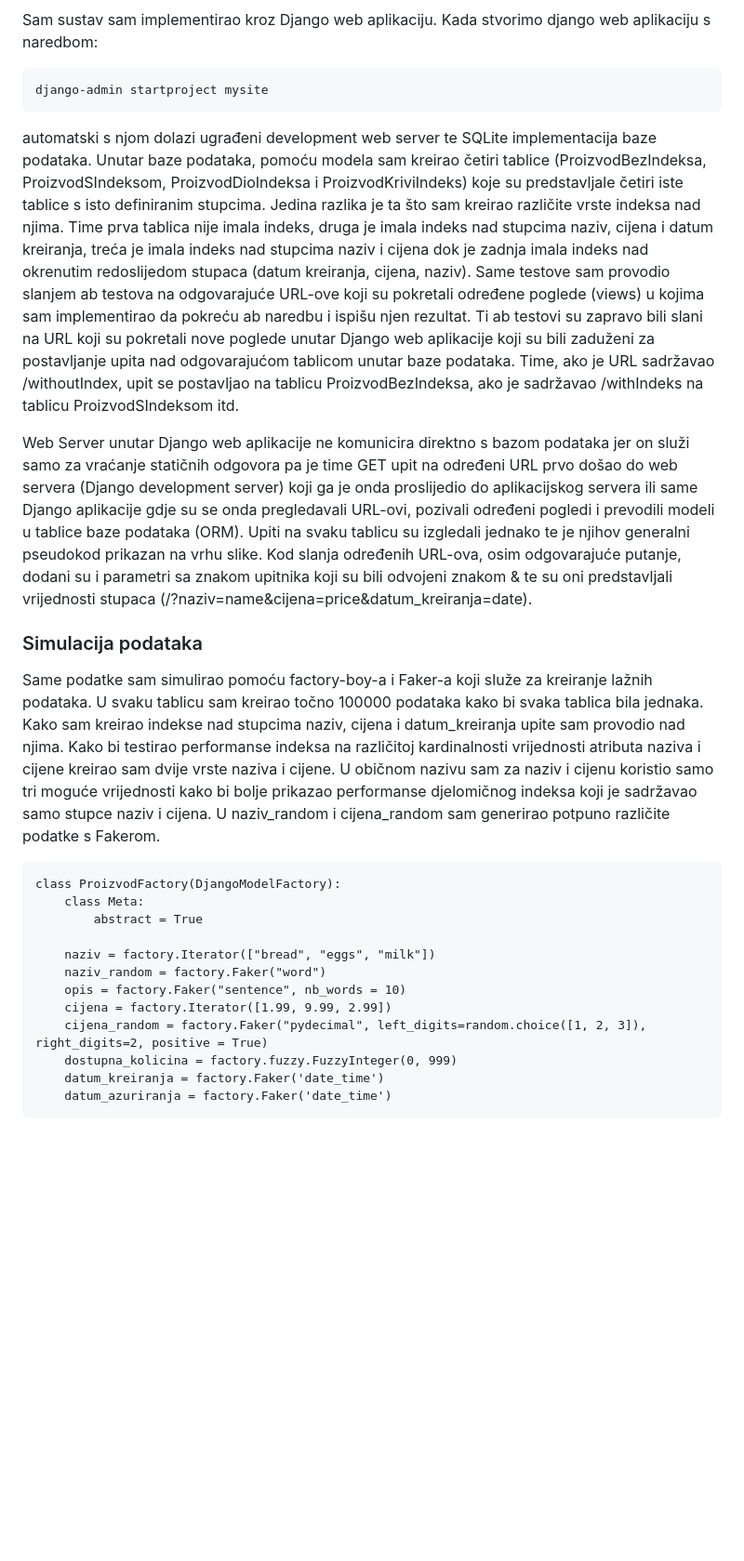
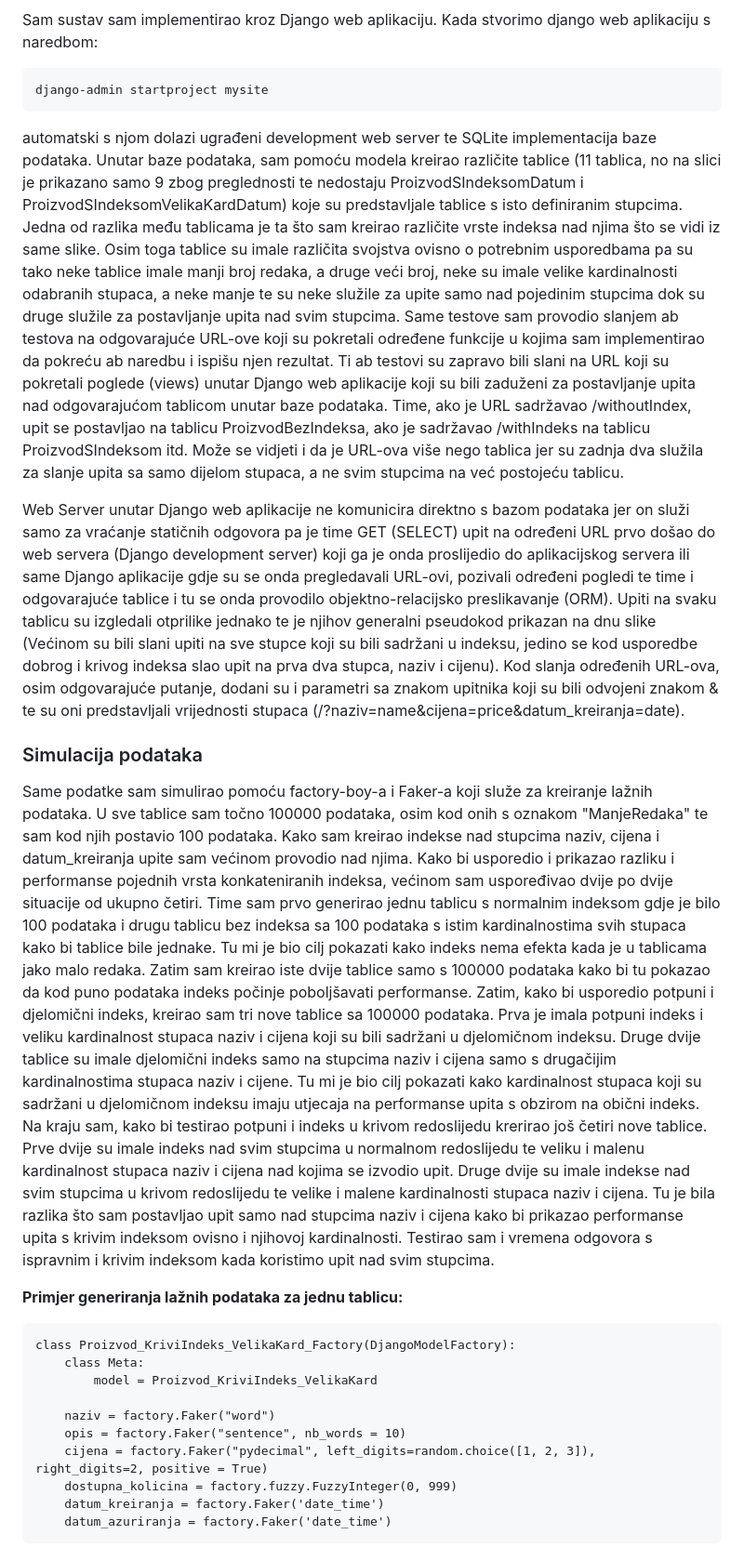
Before and after one commit to T30M47/ExperimentalWork, a Markdown page: benchmark_report.md, the part around the change printed below. Shown: that part at 93% size. Drawn GitHub-style; blank space fills up the shorter version.

````diff
--- a/benchmark_report.md
+++ b/benchmark_report.md
@@ -36,27 +36,32 @@ Sam sustav sam implementirao kroz Django web aplikaciju. Kada stvorimo django we
 ```
 django-admin startproject mysite
 ```
-automatski s njom dolazi ugrađeni development web server te SQLite implementacija baze podataka. Unutar baze podataka, pomoću modela sam kreirao četiri tablice (ProizvodBezIndeksa, ProizvodSIndeksom, ProizvodDioIndeksa i ProizvodKriviIndeks) koje su predstavljale četiri iste tablice s isto definiranim stupcima. Jedina razlika je ta što sam kreirao različite vrste indeksa nad njima. Time prva tablica nije imala indeks, druga je imala indeks nad stupcima naziv, cijena i datum kreiranja, treća je imala indeks nad stupcima naziv i cijena dok je zadnja imala indeks nad okrenutim redoslijedom stupaca (datum kreiranja, cijena, naziv).
-Same testove sam provodio slanjem ab testova na odgovarajuće URL-ove koji su pokretali određene poglede (views) u kojima sam implementirao da pokreću ab naredbu i ispišu njen rezultat.
-Ti ab testovi su zapravo bili slani na URL koji su pokretali nove poglede unutar Django web aplikacije koji su bili zaduženi za postavljanje upita nad odgovarajućom tablicom unutar baze podataka. Time, ako je URL sadržavao /withoutIndex, upit se postavljao na tablicu ProizvodBezIndeksa, ako je sadržavao /withIndeks na tablicu ProizvodSIndeksom itd.
+automatski s njom dolazi ugrađeni development web server te SQLite implementacija baze podataka. Unutar baze podataka, sam pomoću modela kreirao različite tablice (11 tablica, no na slici je prikazano samo 9 zbog preglednosti te nedostaju ProizvodSIndeksomDatum i ProizvodSIndeksomVelikaKardDatum) koje su predstavljale tablice s isto definiranim stupcima. Jedna od razlika među tablicama je ta što sam kreirao različite vrste indeksa nad njima što se vidi iz same slike. Osim toga tablice su imale različita svojstva ovisno o potrebnim usporedbama pa su tako neke tablice imale manji broj redaka, a druge veći broj, neke su imale velike kardinalnosti odabranih stupaca, a neke manje te su neke služile za upite samo nad pojedinim stupcima dok su druge služile za postavljanje upita nad svim stupcima.
+Same testove sam provodio slanjem ab testova na odgovarajuće URL-ove koji su pokretali određene funkcije u kojima sam implementirao da pokreću ab naredbu i ispišu njen rezultat.
+Ti ab testovi su zapravo bili slani na URL koji su pokretali poglede (views) unutar Django web aplikacije koji su bili zaduženi za postavljanje upita nad odgovarajućom tablicom unutar baze podataka. Time, ako je URL sadržavao /withoutIndex, upit se postavljao na tablicu ProizvodBezIndeksa, ako je sadržavao /withIndeks na tablicu ProizvodSIndeksom itd. Može se vidjeti i da je URL-ova više nego tablica jer su zadnja dva služila za slanje upita sa samo dijelom stupaca, a ne svim stupcima na već postojeću tablicu.
 
-Web Server unutar Django web aplikacije ne komunicira direktno s bazom podataka jer on služi samo za vraćanje statičnih odgovora pa je time GET upit na određeni URL prvo došao do web servera (Django development server) koji ga je onda proslijedio do aplikacijskog servera ili same Django aplikacije gdje su se onda pregledavali URL-ovi, pozivali određeni pogledi i prevodili modeli u tablice baze podataka (ORM).
-Upiti na svaku tablicu su izgledali jednako te je njihov generalni pseudokod prikazan na vrhu slike. Kod slanja određenih URL-ova, osim odgovarajuće putanje, dodani su i parametri sa znakom upitnika koji su bili odvojeni znakom & te su oni predstavljali vrijednosti stupaca (/?naziv=name&cijena=price&datum_kreiranja=date).
+Web Server unutar Django web aplikacije ne komunicira direktno s bazom podataka jer on služi samo za vraćanje statičnih odgovora pa je time GET (SELECT) upit na određeni URL prvo došao do web servera (Django development server) koji ga je onda proslijedio do aplikacijskog servera ili same Django aplikacije gdje su se onda pregledavali URL-ovi, pozivali određeni pogledi te time i odgovarajuće tablice i tu se onda provodilo objektno-relacijsko preslikavanje (ORM).
+Upiti na svaku tablicu su izgledali otprilike jednako te je njihov generalni pseudokod prikazan na dnu slike (Većinom su bili slani upiti na sve stupce koji su bili sadržani u indeksu, jedino se kod usporedbe dobrog i krivog indeksa slao upit na prva dva stupca, naziv i cijenu). Kod slanja određenih URL-ova, osim odgovarajuće putanje, dodani su i parametri sa znakom upitnika koji su bili odvojeni znakom & te su oni predstavljali vrijednosti stupaca (/?naziv=name&cijena=price&datum_kreiranja=date).
 
 ### Simulacija podataka
 
-Same podatke sam simulirao pomoću factory-boy-a i Faker-a koji služe za kreiranje lažnih podataka. U svaku tablicu sam kreirao točno 100000 podataka kako bi svaka tablica bila jednaka. Kako sam kreirao indekse nad stupcima naziv, cijena i datum_kreiranja upite sam provodio nad njima. Kako bi testirao performanse indeksa na različitoj kardinalnosti vrijednosti atributa naziva i cijene kreirao sam dvije vrste naziva i cijene. U običnom nazivu sam za naziv i cijenu koristio samo tri moguće vrijednosti kako bi bolje prikazao performanse djelomičnog indeksa koji je sadržavao samo stupce naziv i cijena. U naziv_random i cijena_random sam generirao potpuno različite podatke s Fakerom.
+Same podatke sam simulirao pomoću factory-boy-a i Faker-a koji služe za kreiranje lažnih podataka. U sve tablice sam  točno 100000 podataka, osim kod onih s oznakom "ManjeRedaka" te sam kod njih postavio 100 podataka. Kako sam kreirao indekse nad stupcima naziv, cijena i datum_kreiranja upite sam većinom provodio nad njima.
+Kako bi usporedio i prikazao razliku i performanse pojednih vrsta konkateniranih indeksa, većinom sam uspoređivao dvije po dvije situacije od ukupno četiri.
+Time sam prvo generirao jednu tablicu s normalnim indeksom gdje je bilo 100 podataka i drugu tablicu bez indeksa sa 100 podataka s istim kardinalnostima svih stupaca kako bi tablice bile jednake. Tu mi je bio cilj pokazati kako indeks nema efekta kada je u tablicama jako malo redaka. Zatim sam kreirao iste dvije tablice samo s 100000 podataka kako bi tu pokazao da kod puno podataka indeks počinje poboljšavati performanse.
+Zatim, kako bi usporedio potpuni i djelomični indeks, kreirao sam tri nove tablice sa 100000 podataka. Prva je imala potpuni indeks i veliku kardinalnost stupaca naziv i cijena koji su bili sadržani u djelomičnom indeksu. Druge dvije tablice su imale djelomični indeks samo na stupcima naziv i cijena samo s drugačijim kardinalnostima stupaca naziv i cijene. Tu mi je bio cilj pokazati kako kardinalnost stupaca koji su sadržani u djelomičnom indeksu imaju utjecaja na performanse upita s obzirom na obični indeks.
+Na kraju sam, kako bi testirao potpuni i indeks u krivom redoslijedu krerirao još četiri nove tablice. Prve dvije su imale indeks nad svim stupcima u normalnom redoslijedu te veliku i malenu kardinalnost stupaca naziv i cijena nad kojima se izvodio upit. Druge dvije su imale indekse nad svim stupcima u krivom redoslijedu te velike i malene kardinalnosti stupaca naziv i cijena. Tu je bila razlika što sam postavljao upit samo nad stupcima naziv i cijena kako bi prikazao performanse upita s krivim indeksom ovisno i njihovoj kardinalnosti.
+Testirao sam i vremena odgovora s ispravnim i krivim indeksom kada koristimo upit nad svim stupcima.
+
+**Primjer generiranja lažnih podataka za jednu tablicu:**
 
 ```
-class ProizvodFactory(DjangoModelFactory):
+class Proizvod_KriviIndeks_VelikaKard_Factory(DjangoModelFactory):
     class Meta:
-        abstract = True
+        model = Proizvod_KriviIndeks_VelikaKard
 
-    naziv = factory.Iterator(["bread", "eggs", "milk"])
-    naziv_random = factory.Faker("word")
+    naziv = factory.Faker("word")
     opis = factory.Faker("sentence", nb_words = 10)
-    cijena = factory.Iterator([1.99, 9.99, 2.99])
-    cijena_random = factory.Faker("pydecimal", left_digits=random.choice([1, 2, 3]), right_digits=2, positive = True)
+    cijena = factory.Faker("pydecimal", left_digits=random.choice([1, 2, 3]), right_digits=2, positive = True)
     dostupna_kolicina = factory.fuzzy.FuzzyInteger(0, 999)
     datum_kreiranja = factory.Faker('date_time')
     datum_azuriranja = factory.Faker('date_time')
````
Also changed, not shown: other parts of benchmark_report.md (+22 -0 lines).
